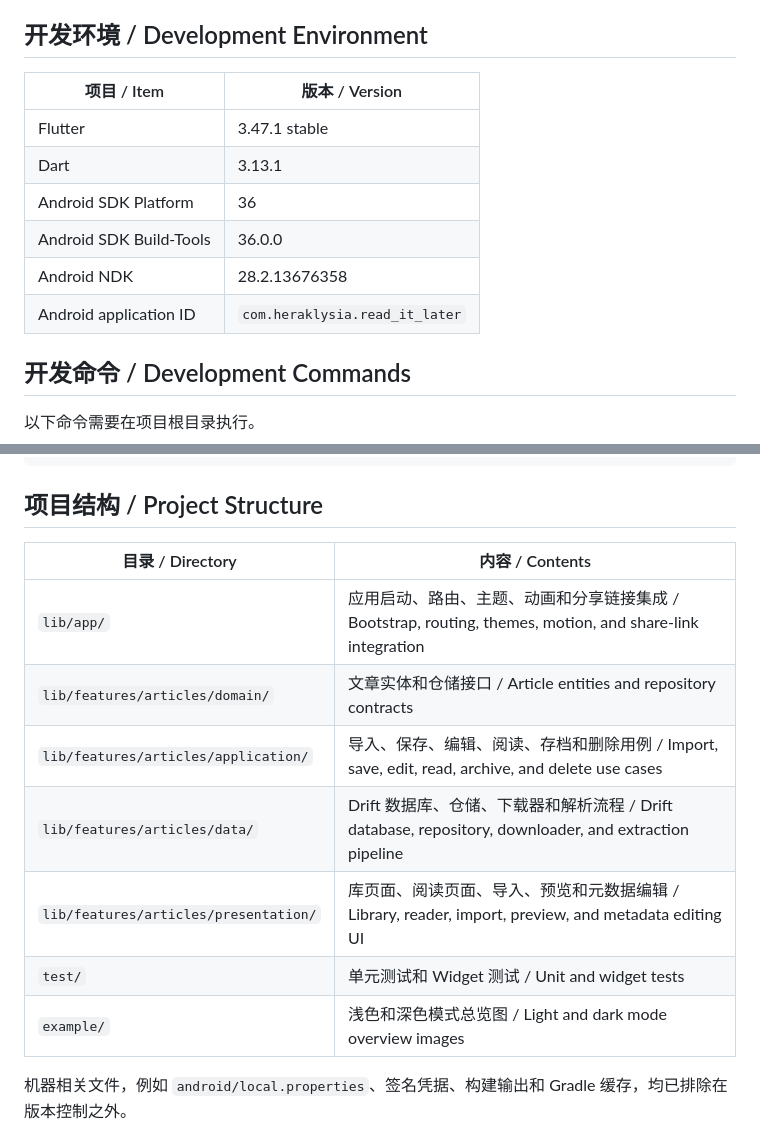
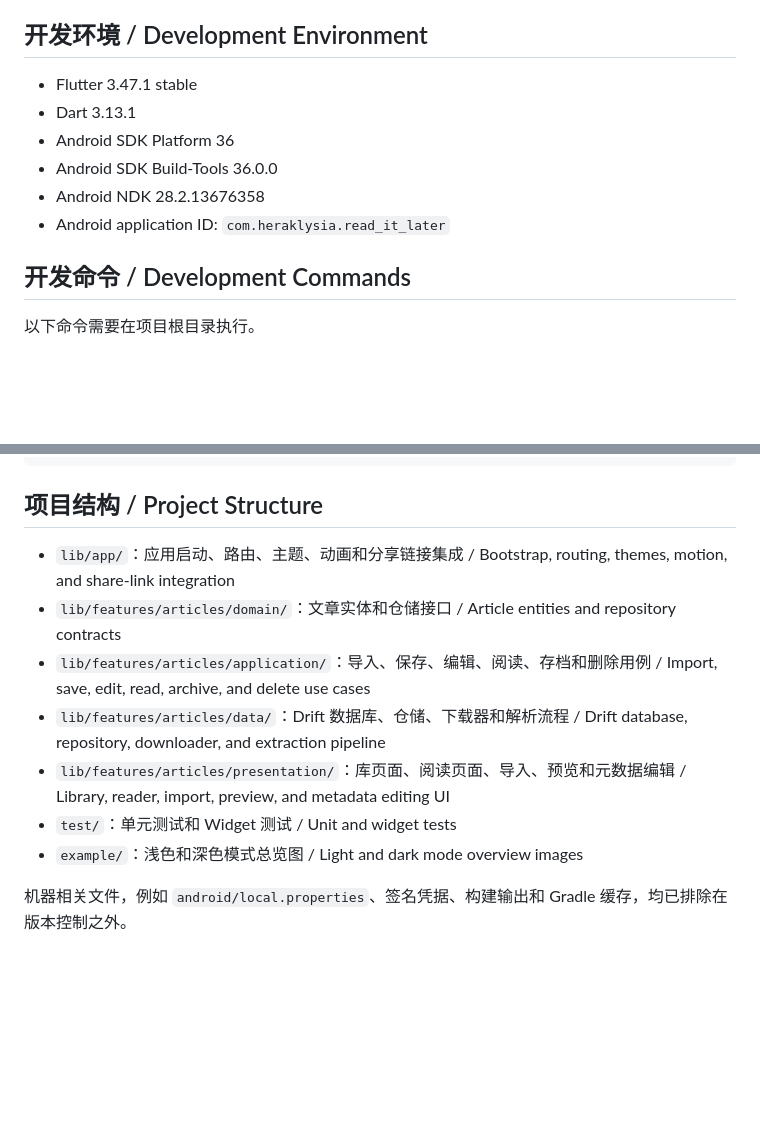
Before and after one commit to llMooreyll/Readex_flutter, a Markdown page: README.md, 2 parts joined by grey strips. Rendered like a GitHub page; blank space fills up the shorter version.

```diff
--- a/README.md
+++ b/README.md
@@ -80,14 +60,12 @@ Article import, extraction, local database, and reader UI are implemented in Dar
 
 ## 开发环境 / Development Environment
 
-| 项目 / Item               | 版本 / Version                   |
-| ----------------------- | ------------------------------ |
-| Flutter                 | 3.47.1 stable                  |
-| Dart                    | 3.13.1                         |
-| Android SDK Platform    | 36                             |
-| Android SDK Build-Tools | 36.0.0                         |
-| Android NDK             | 28.2.13676358                  |
-| Android application ID  | `com.heraklysia.read_it_later` |
+- Flutter 3.47.1 stable
+- Dart 3.13.1
+- Android SDK Platform 36
+- Android SDK Build-Tools 36.0.0
+- Android NDK 28.2.13676358
+- Android application ID: `com.heraklysia.read_it_later`
 
 ## 开发命令 / Development Commands
 
@@ -106,15 +84,13 @@ flutter run -d emulator-5554
 
 ## 项目结构 / Project Structure
 
-| 目录 / Directory                        | 内容 / Contents                                                                           |
-| ------------------------------------- | --------------------------------------------------------------------------------------- |
-| `lib/app/`                            | 应用启动、路由、主题、动画和分享链接集成 / Bootstrap, routing, themes, motion, and share-link integration   |
-| `lib/features/articles/domain/`       | 文章实体和仓储接口 / Article entities and repository contracts                                   |
-| `lib/features/articles/application/`  | 导入、保存、编辑、阅读、存档和删除用例 / Import, save, edit, read, archive, and delete use cases           |
-| `lib/features/articles/data/`         | Drift 数据库、仓储、下载器和解析流程 / Drift database, repository, downloader, and extraction pipeline |
-| `lib/features/articles/presentation/` | 库页面、阅读页面、导入、预览和元数据编辑 / Library, reader, import, preview, and metadata editing UI        |
-| `test/`                               | 单元测试和 Widget 测试 / Unit and widget tests                                                 |
-| `example/`                            | 浅色和深色模式总览图 / Light and dark mode overview images                                        |
+- `lib/app/`：应用启动、路由、主题、动画和分享链接集成 / Bootstrap, routing, themes, motion, and share-link integration
+- `lib/features/articles/domain/`：文章实体和仓储接口 / Article entities and repository contracts
+- `lib/features/articles/application/`：导入、保存、编辑、阅读、存档和删除用例 / Import, save, edit, read, archive, and delete use cases
+- `lib/features/articles/data/`：Drift 数据库、仓储、下载器和解析流程 / Drift database, repository, downloader, and extraction pipeline
+- `lib/features/articles/presentation/`：库页面、阅读页面、导入、预览和元数据编辑 / Library, reader, import, preview, and metadata editing UI
+- `test/`：单元测试和 Widget 测试 / Unit and widget tests
+- `example/`：浅色和深色模式总览图 / Light and dark mode overview images
 
 机器相关文件，例如 `android/local.properties`、签名凭据、构建输出和 Gradle 缓存，均已排除在版本控制之外。
 
```
Also changed, not shown: other parts of README.md (+20 -40 lines).
